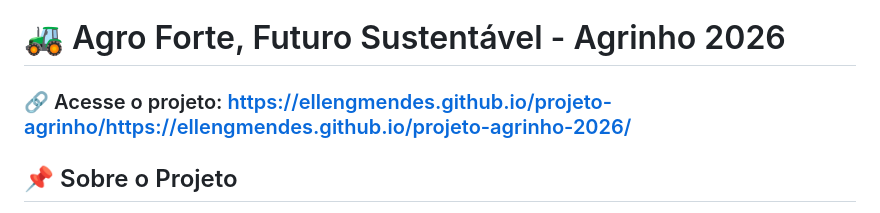
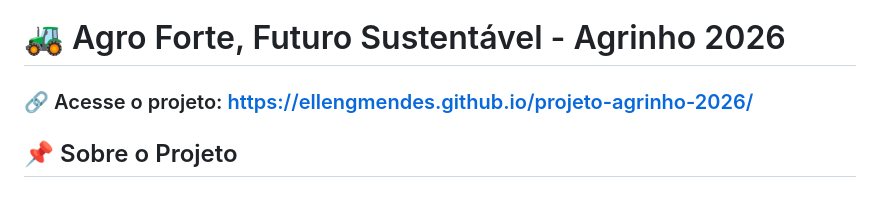
Before and after one commit to ellengmendes/projeto-agrinho-2026, a Markdown page: README.md, the part around the change. GitHub-like rendering.

Commit message:
Fix project link in README.md

```diff
--- a/README.md
+++ b/README.md
@@ -1,6 +1,6 @@
 # 🚜 Agro Forte, Futuro Sustentável - Agrinho 2026
 
-### 🔗 Acesse o projeto: https://ellengmendes.github.io/projeto-agrinho/https://ellengmendes.github.io/projeto-agrinho-2026/
+ ### 🔗 Acesse o projeto: https://ellengmendes.github.io/projeto-agrinho-2026/
 
 ## 📌 Sobre o Projeto
 **Agro Forte, Futuro Sustentável** é um site educativo desenvolvido para o **Programa Agrinho 2026**, com o tema "Equilíbrio entre tecnologia agrícola e sustentabilidade".
```
